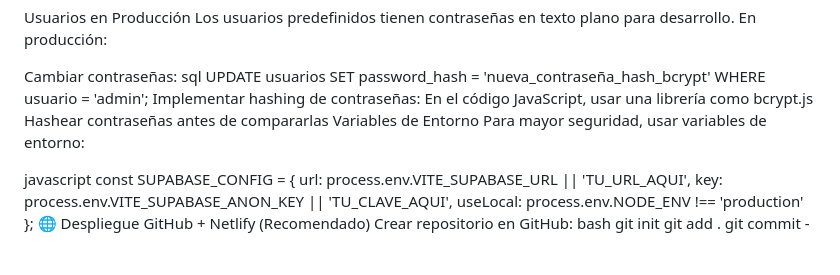
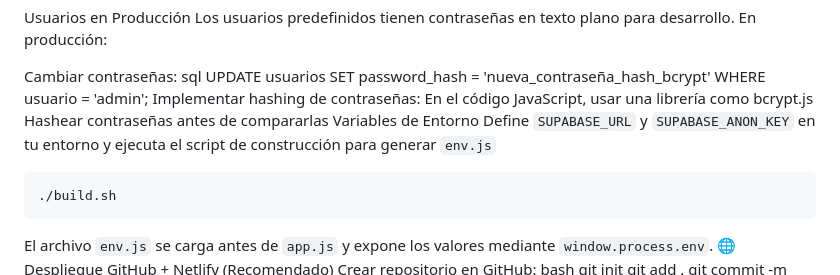
Before and after one commit to Colgemelli/excusas, a Markdown page: README.md, the part around the change. GitHub-like rendering; blank space fills up the shorter version.

````diff
--- a/README.md
+++ b/README.md
@@ -179,14 +179,15 @@ Implementar hashing de contraseñas:
 En el código JavaScript, usar una librería como bcrypt.js
 Hashear contraseñas antes de compararlas
 Variables de Entorno
-Para mayor seguridad, usar variables de entorno:
+Define `SUPABASE_URL` y `SUPABASE_ANON_KEY` en tu entorno y ejecuta el script
+de construcción para generar `env.js`
 
-javascript
-const SUPABASE_CONFIG = {
-    url: process.env.VITE_SUPABASE_URL || 'TU_URL_AQUI',
-    key: process.env.VITE_SUPABASE_ANON_KEY || 'TU_CLAVE_AQUI',
-    useLocal: process.env.NODE_ENV !== 'production'
-};
+```bash
+./build.sh
+```
+
+El archivo `env.js` se carga antes de `app.js` y expone los valores mediante
+`window.process.env`.
 🌐 Despliegue
 GitHub + Netlify (Recomendado)
 Crear repositorio en GitHub:
````
